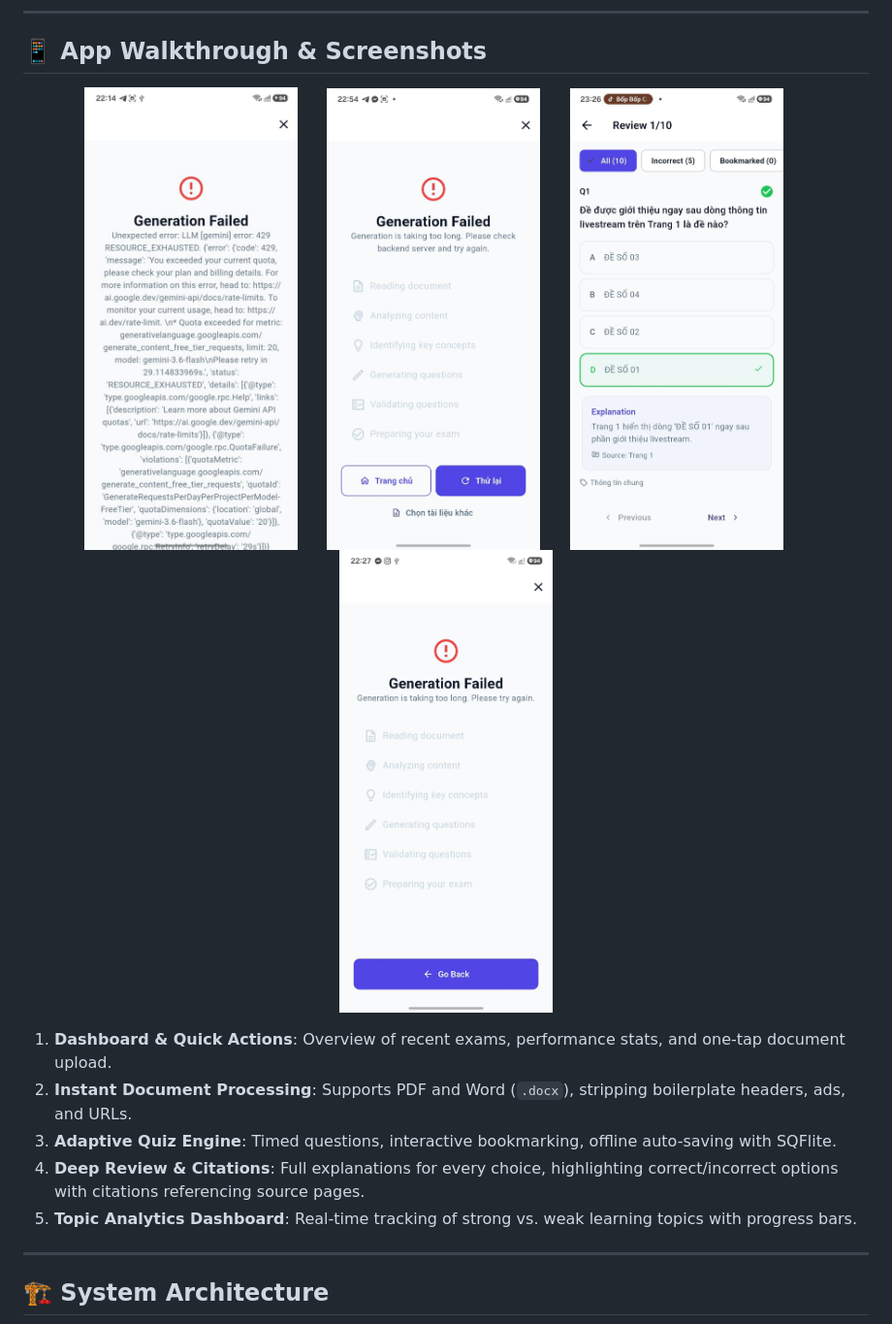
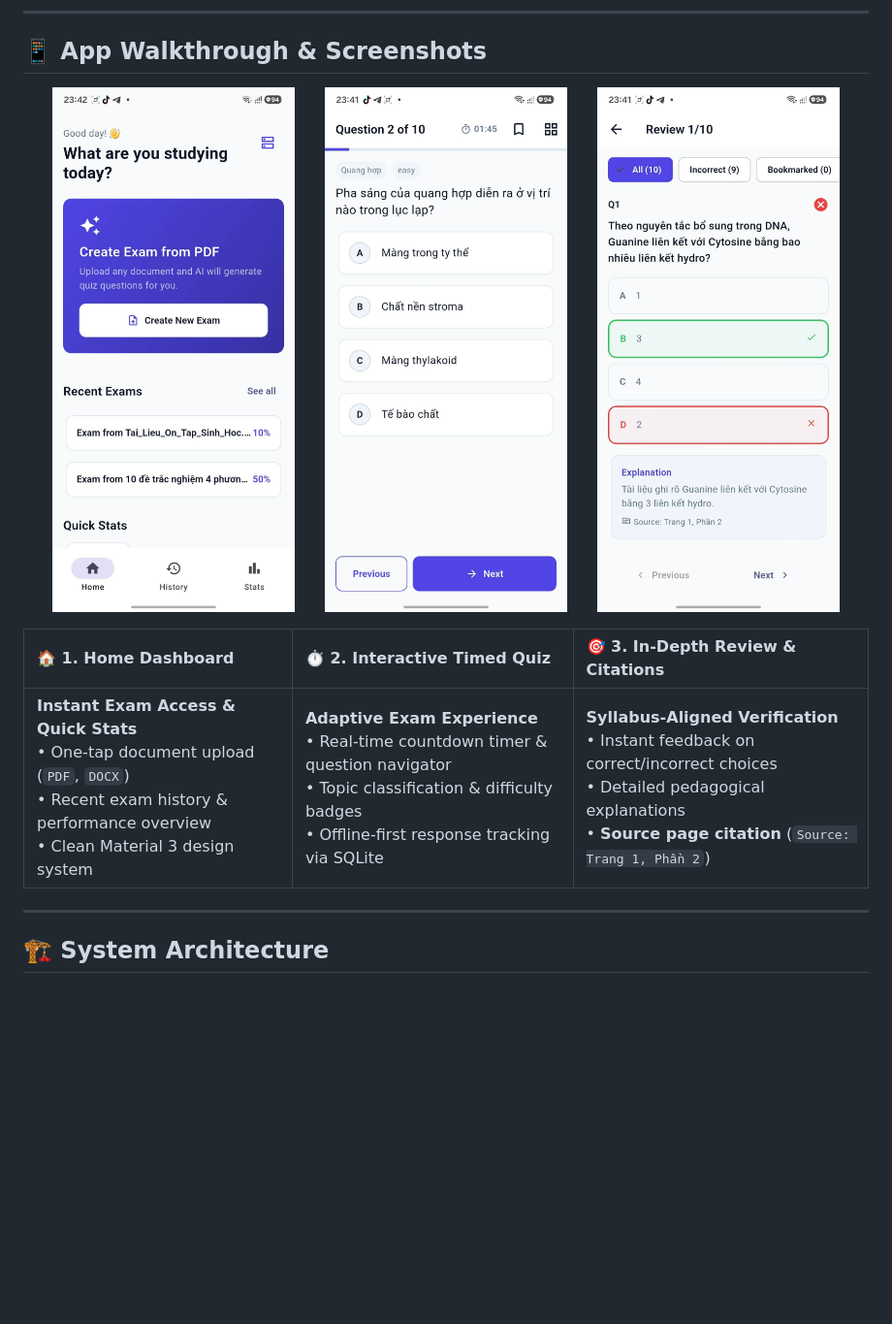
Before and after one commit to drim1210/Testo, a Markdown page: README.md, the part around the change printed below. Shown: that part at 97% size. Rendered like a GitHub page; pictures changed too: docs/screenshots/01_home_screen.png, docs/screenshots/02_quiz_screen.png (added), docs/screenshots/02_stats_screen.png (deleted); blank space fills up the shorter version.

Commit message:
docs: showcase real Biology exam generated from Word doc in README

```diff
--- a/README.md
+++ b/README.md
@@ -38,20 +42,16 @@ Unlike conventional exam generators that execute slow, quota-exhausting multi-ca
 ## 📱 App Walkthrough & Screenshots
 
 <p align="center">
-  <img src="docs/screenshots/01_home_screen.png" width="220" alt="Home Screen" />
+  <img src="docs/screenshots/01_home_screen.png" width="250" alt="Home Screen" />
   &nbsp;&nbsp;&nbsp;&nbsp;
-  <img src="docs/screenshots/03_generating_screen.png" width="220" alt="Generating Screen" />
+  <img src="docs/screenshots/02_quiz_screen.png" width="250" alt="Quiz Screen" />
   &nbsp;&nbsp;&nbsp;&nbsp;
-  <img src="docs/screenshots/04_review_screen.png" width="220" alt="Review Screen" />
-  &nbsp;&nbsp;&nbsp;&nbsp;
-  <img src="docs/screenshots/02_stats_screen.png" width="220" alt="Stats Screen" />
+  <img src="docs/screenshots/03_review_screen.png" width="250" alt="Review Screen" />
 </p>
 
-1. **Dashboard & Quick Actions**: Overview of recent exams, performance stats, and one-tap document upload.
-2. **Instant Document Processing**: Supports PDF and Word (`.docx`), stripping boilerplate headers, ads, and URLs.
-3. **Adaptive Quiz Engine**: Timed questions, interactive bookmarking, offline auto-saving with SQFlite.
-4. **Deep Review & Citations**: Full explanations for every choice, highlighting correct/incorrect options with citations referencing source pages.
-5. **Topic Analytics Dashboard**: Real-time tracking of strong vs. weak learning topics with progress bars.
+| 🏠 1. Home Dashboard | ⏱️ 2. Interactive Timed Quiz | 🎯 3. In-Depth Review & Citations |
+| :--- | :--- | :--- |
+| **Instant Exam Access & Quick Stats**<br>• One-tap document upload (`PDF`, `DOCX`)<br>• Recent exam history & performance overview<br>• Clean Material 3 design system | **Adaptive Exam Experience**<br>• Real-time countdown timer & question navigator<br>• Topic classification & difficulty badges<br>• Offline-first response tracking via SQLite | **Syllabus-Aligned Verification**<br>• Instant feedback on correct/incorrect choices<br>• Detailed pedagogical explanations<br>• **Source page citation** (`Source: Trang 1, Phần 2`) |
 
 ---
 
```
Also changed, not shown: other parts of README.md (+5 -1 lines).
